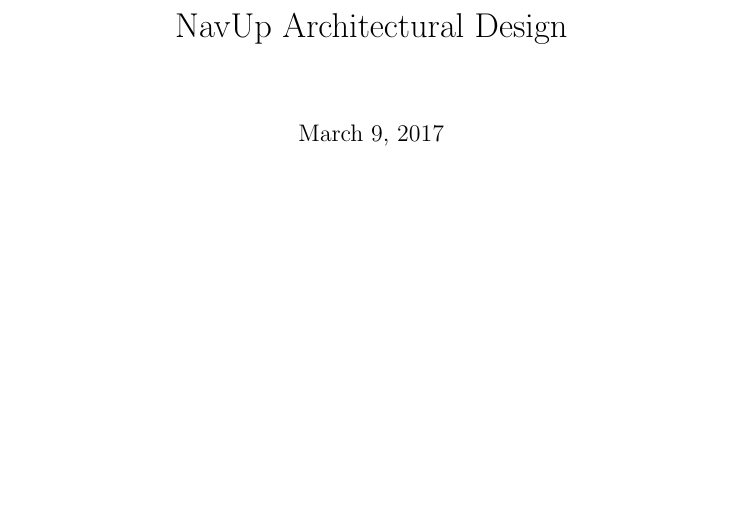
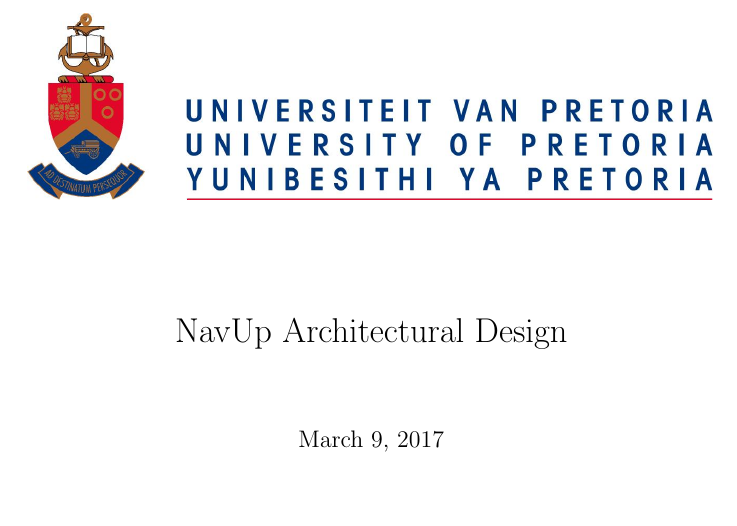
Before and after one commit to Dail-Jonker/COS301TeamJava, a LaTeX document (Main.tex): part of page 1 of 9, cut so that both start at the same text, the shorter picture padded with empty space. Compiled offline with pdfLaTeX.

Commit message:
Added UP logo

```diff
--- a/Main.tex
+++ b/Main.tex
@@ -9,6 +9,10 @@
     urlcolor=black
 }
 \begin{document}
+\begin{figure}[t]
+			\centering
+			\includegraphics[width=350px]{UP_Logo.jpg}
+\end{figure}
 \title{NavUp Architectural Design}
 \maketitle
 		\begin{center}
```
Also changed, not shown: UP_Logo.jpg (added).
